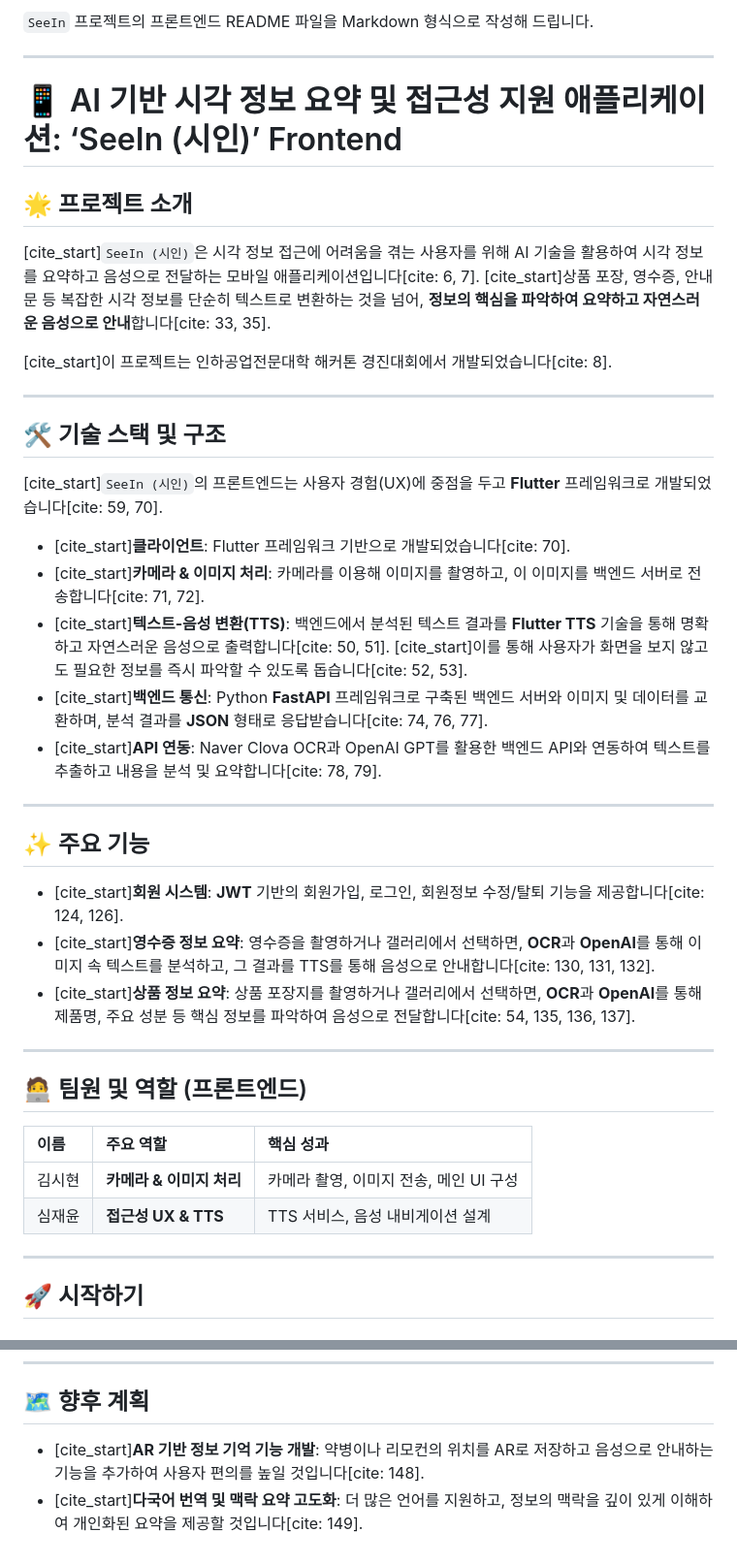
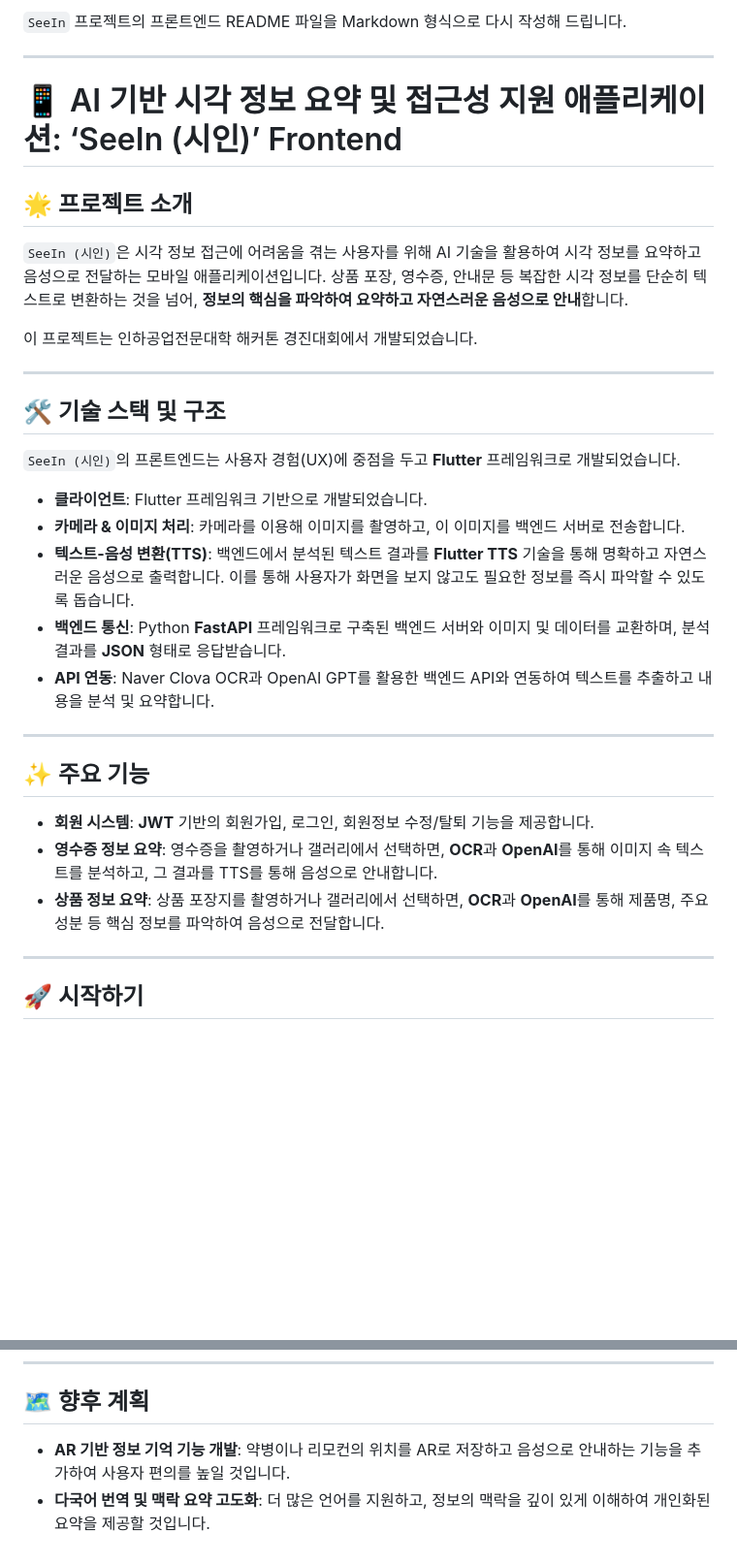
Before and after one commit to SeeIn-Inha/SeeIn-Frontend, a Markdown page: README.md, 2 parts joined by grey strips. Shown: that part at 97% size. GitHub-like rendering; blank space fills up the shorter version.

```diff
--- a/README.md
+++ b/README.md
@@ -1,4 +1,4 @@
-`SeeIn` 프로젝트의 프론트엔드 README 파일을 Markdown 형식으로 작성해 드립니다.
+`SeeIn` 프로젝트의 프론트엔드 README 파일을 Markdown 형식으로 다시 작성해 드립니다.
 
 -----
 
@@ -6,40 +6,32 @@
 
 ## 🌟 프로젝트 소개
 
-[cite\_start]`SeeIn (시인)`은 시각 정보 접근에 어려움을 겪는 사용자를 위해 AI 기술을 활용하여 시각 정보를 요약하고 음성으로 전달하는 모바일 애플리케이션입니다[cite: 6, 7]. [cite\_start]상품 포장, 영수증, 안내문 등 복잡한 시각 정보를 단순히 텍스트로 변환하는 것을 넘어, **정보의 핵심을 파악하여 요약하고 자연스러운 음성으로 안내**합니다[cite: 33, 35].
+`SeeIn (시인)`은 시각 정보 접근에 어려움을 겪는 사용자를 위해 AI 기술을 활용하여 시각 정보를 요약하고 음성으로 전달하는 모바일 애플리케이션입니다. 상품 포장, 영수증, 안내문 등 복잡한 시각 정보를 단순히 텍스트로 변환하는 것을 넘어, **정보의 핵심을 파악하여 요약하고 자연스러운 음성으로 안내**합니다.
 
-[cite\_start]이 프로젝트는 인하공업전문대학 해커톤 경진대회에서 개발되었습니다[cite: 8].
+이 프로젝트는 인하공업전문대학 해커톤 경진대회에서 개발되었습니다.
 
 -----
 
 ## 🛠️ 기술 스택 및 구조
 
-[cite\_start]`SeeIn (시인)`의 프론트엔드는 사용자 경험(UX)에 중점을 두고 **Flutter** 프레임워크로 개발되었습니다[cite: 59, 70].
+`SeeIn (시인)`의 프론트엔드는 사용자 경험(UX)에 중점을 두고 **Flutter** 프레임워크로 개발되었습니다.
 
-  * [cite\_start]**클라이언트**: Flutter 프레임워크 기반으로 개발되었습니다[cite: 70].
-  * [cite\_start]**카메라 & 이미지 처리**: 카메라를 이용해 이미지를 촬영하고, 이 이미지를 백엔드 서버로 전송합니다[cite: 71, 72].
-  * [cite\_start]**텍스트-음성 변환(TTS)**: 백엔드에서 분석된 텍스트 결과를 **Flutter TTS** 기술을 통해 명확하고 자연스러운 음성으로 출력합니다[cite: 50, 51]. [cite\_start]이를 통해 사용자가 화면을 보지 않고도 필요한 정보를 즉시 파악할 수 있도록 돕습니다[cite: 52, 53].
-  * [cite\_start]**백엔드 통신**: Python **FastAPI** 프레임워크로 구축된 백엔드 서버와 이미지 및 데이터를 교환하며, 분석 결과를 **JSON** 형태로 응답받습니다[cite: 74, 76, 77].
-  * [cite\_start]**API 연동**: Naver Clova OCR과 OpenAI GPT를 활용한 백엔드 API와 연동하여 텍스트를 추출하고 내용을 분석 및 요약합니다[cite: 78, 79].
+  * **클라이언트**: Flutter 프레임워크 기반으로 개발되었습니다.
+  * **카메라 & 이미지 처리**: 카메라를 이용해 이미지를 촬영하고, 이 이미지를 백엔드 서버로 전송합니다.
+  * **텍스트-음성 변환(TTS)**: 백엔드에서 분석된 텍스트 결과를 **Flutter TTS** 기술을 통해 명확하고 자연스러운 음성으로 출력합니다. 이를 통해 사용자가 화면을 보지 않고도 필요한 정보를 즉시 파악할 수 있도록 돕습니다.
+  * **백엔드 통신**: Python **FastAPI** 프레임워크로 구축된 백엔드 서버와 이미지 및 데이터를 교환하며, 분석 결과를 **JSON** 형태로 응답받습니다.
+  * **API 연동**: Naver Clova OCR과 OpenAI GPT를 활용한 백엔드 API와 연동하여 텍스트를 추출하고 내용을 분석 및 요약합니다.
 
 -----
 
 ## ✨ 주요 기능
 
-  * [cite\_start]**회원 시스템**: **JWT** 기반의 회원가입, 로그인, 회원정보 수정/탈퇴 기능을 제공합니다[cite: 124, 126].
-  * [cite\_start]**영수증 정보 요약**: 영수증을 촬영하거나 갤러리에서 선택하면, **OCR**과 **OpenAI**를 통해 이미지 속 텍스트를 분석하고, 그 결과를 TTS를 통해 음성으로 안내합니다[cite: 130, 131, 132].
-  * [cite\_start]**상품 정보 요약**: 상품 포장지를 촬영하거나 갤러리에서 선택하면, **OCR**과 **OpenAI**를 통해 제품명, 주요 성분 등 핵심 정보를 파악하여 음성으로 전달합니다[cite: 54, 135, 136, 137].
+  * **회원 시스템**: **JWT** 기반의 회원가입, 로그인, 회원정보 수정/탈퇴 기능을 제공합니다.
+  * **영수증 정보 요약**: 영수증을 촬영하거나 갤러리에서 선택하면, **OCR**과 **OpenAI**를 통해 이미지 속 텍스트를 분석하고, 그 결과를 TTS를 통해 음성으로 안내합니다.
+  * **상품 정보 요약**: 상품 포장지를 촬영하거나 갤러리에서 선택하면, **OCR**과 **OpenAI**를 통해 제품명, 주요 성분 등 핵심 정보를 파악하여 음성으로 전달합니다.
 
 -----
 
-## 🧑‍💻 팀원 및 역할 (프론트엔드)
-
-| 이름  | 주요 역할                  | 핵심 성과                                                              |
-| :---- | :------------------------- | :--------------------------------------------------------------------- |
-| 김시현 | **카메라 & 이미지 처리** | 카메라 촬영, 이미지 전송, 메인 UI 구성                               |
-| 심재윤 | **접근성 UX & TTS** | TTS 서비스, 음성 내비게이션 설계                                       |
-
------
 
 ## 🚀 시작하기
 
@@ -68,5 +60,5 @@ flutter run
 
 ## 🗺️ 향후 계획
 
-  * [cite\_start]**AR 기반 정보 기억 기능 개발**: 약병이나 리모컨의 위치를 AR로 저장하고 음성으로 안내하는 기능을 추가하여 사용자 편의를 높일 것입니다[cite: 148].
-  * [cite\_start]**다국어 번역 및 맥락 요약 고도화**: 더 많은 언어를 지원하고, 정보의 맥락을 깊이 있게 이해하여 개인화된 요약을 제공할 것입니다[cite: 149].
+  * **AR 기반 정보 기억 기능 개발**: 약병이나 리모컨의 위치를 AR로 저장하고 음성으로 안내하는 기능을 추가하여 사용자 편의를 높일 것입니다.
+  * **다국어 번역 및 맥락 요약 고도화**: 더 많은 언어를 지원하고, 정보의 맥락을 깊이 있게 이해하여 개인화된 요약을 제공할 것입니다.
```
